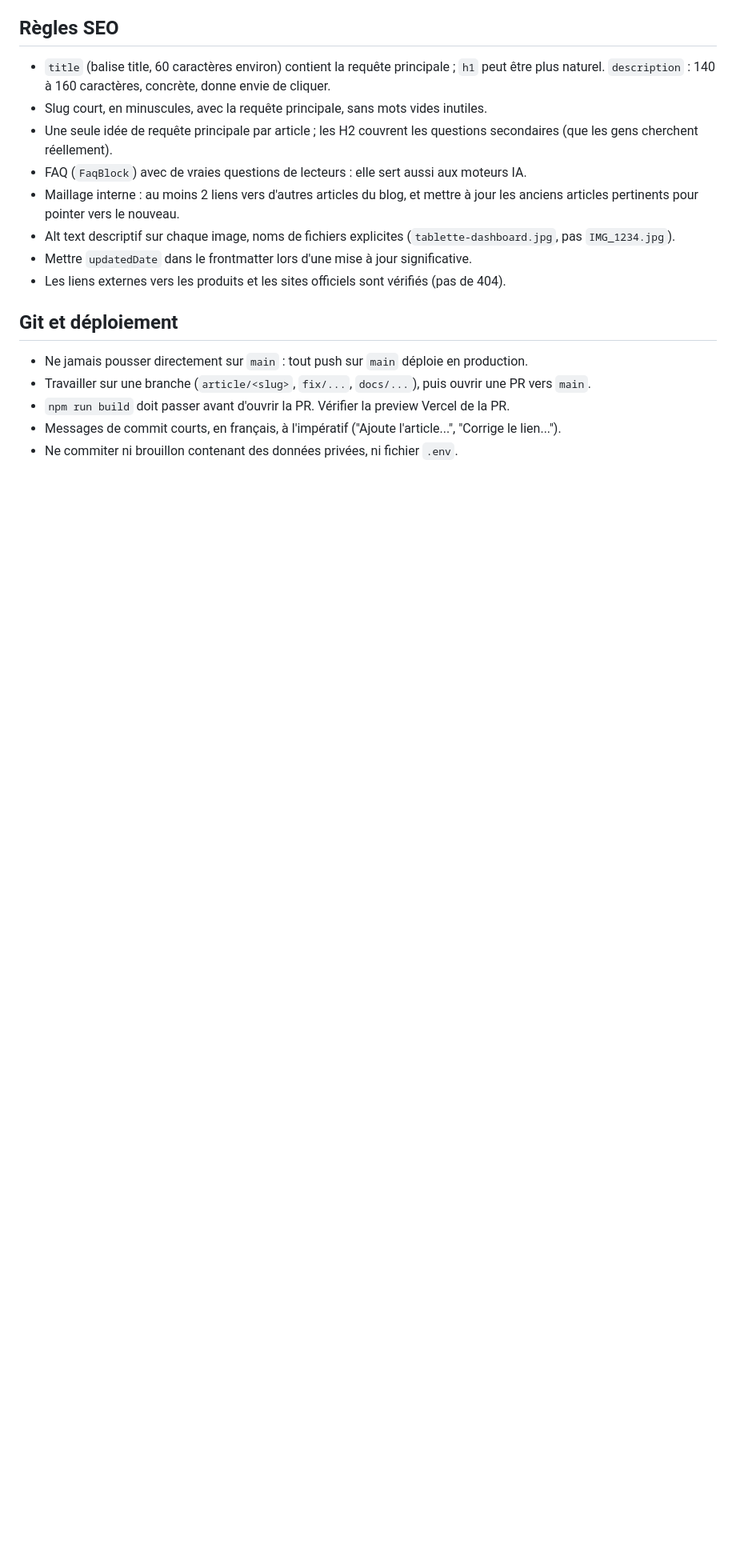
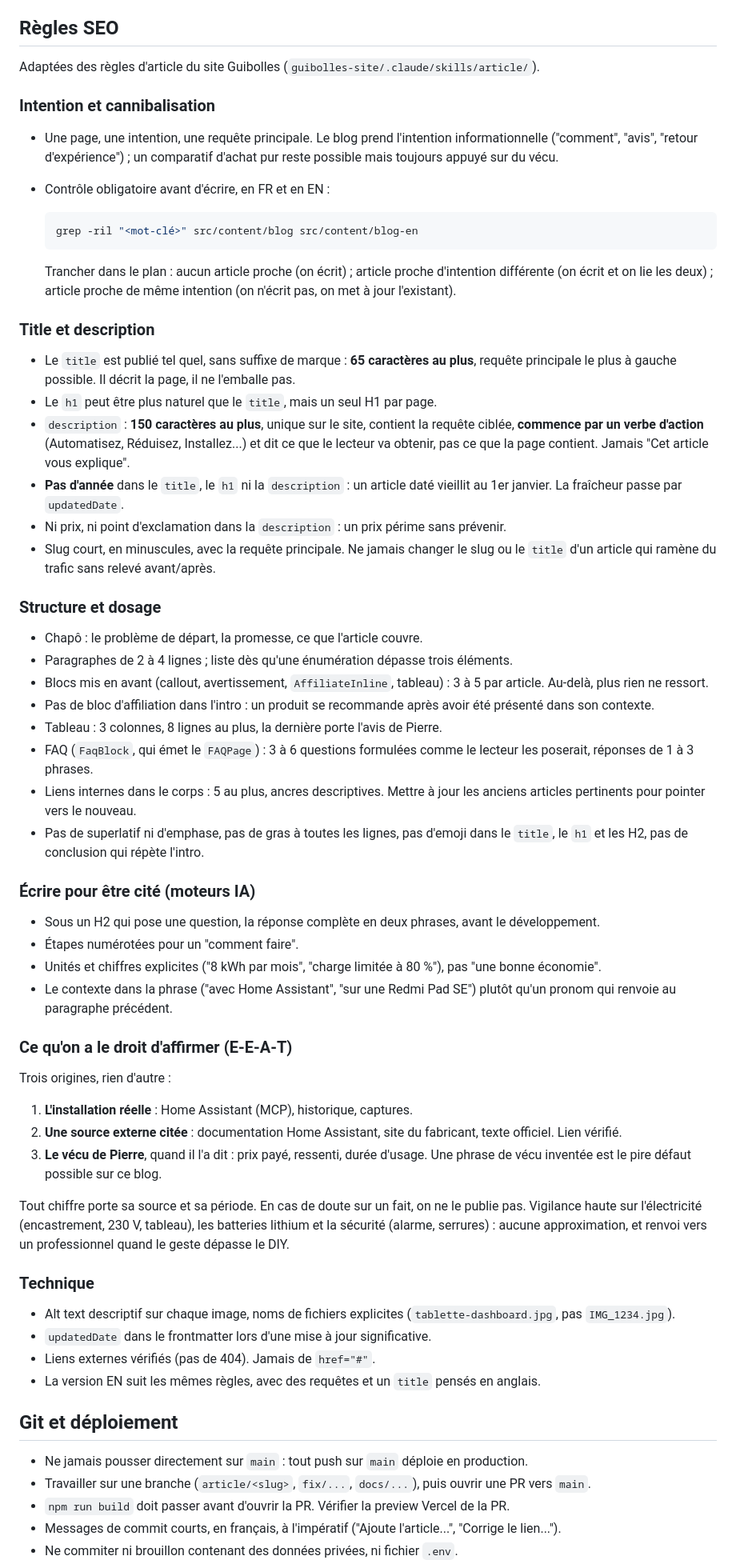
Before and after one commit to pierrg1479/mon-blog, a Markdown page: CLAUDE.md, the part around one of its changes. Shown at 80% size. Rendered like a GitHub page; blank space fills up the shorter version.

Commit message:
Reprend les règles SEO d'article de Guibolles dans CLAUDE.md
Co-Authored-By: Claude Opus 5.5 <noreply@anthropic.com>

````diff
--- a/CLAUDE.md
+++ b/CLAUDE.md
@@ -34,14 +34,63 @@ Faire du blog une référence Home Assistant en français et en anglais, avec du
 
 ## Règles SEO
 
-- `title` (balise title, 60 caractères environ) contient la requête principale ; `h1` peut être plus naturel. `description` : 140 à 160 caractères, concrète, donne envie de cliquer.
-- Slug court, en minuscules, avec la requête principale, sans mots vides inutiles.
-- Une seule idée de requête principale par article ; les H2 couvrent les questions secondaires (que les gens cherchent réellement).
-- FAQ (`FaqBlock`) avec de vraies questions de lecteurs : elle sert aussi aux moteurs IA.
-- Maillage interne : au moins 2 liens vers d'autres articles du blog, et mettre à jour les anciens articles pertinents pour pointer vers le nouveau.
+Adaptées des règles d'article du site Guibolles (`guibolles-site/.claude/skills/article/`).
+
+### Intention et cannibalisation
+
+- Une page, une intention, une requête principale. Le blog prend l'intention informationnelle ("comment", "avis", "retour d'expérience") ; un comparatif d'achat pur reste possible mais toujours appuyé sur du vécu.
+- Contrôle obligatoire avant d'écrire, en FR et en EN :
+
+  ```bash
+  grep -ril "<mot-clé>" src/content/blog src/content/blog-en
+  ```
+
+  Trancher dans le plan : aucun article proche (on écrit) ; article proche d'intention différente (on écrit et on lie les deux) ; article proche de même intention (on n'écrit pas, on met à jour l'existant).
+
+### Title et description
+
+- Le `title` est publié tel quel, sans suffixe de marque : **65 caractères au plus**, requête principale le plus à gauche possible. Il décrit la page, il ne l'emballe pas.
+- Le `h1` peut être plus naturel que le `title`, mais un seul H1 par page.
+- `description` : **150 caractères au plus**, unique sur le site, contient la requête ciblée, **commence par un verbe d'action** (Automatisez, Réduisez, Installez...) et dit ce que le lecteur va obtenir, pas ce que la page contient. Jamais "Cet article vous explique".
+- **Pas d'année** dans le `title`, le `h1` ni la `description` : un article daté vieillit au 1er janvier. La fraîcheur passe par `updatedDate`.
+- Ni prix, ni point d'exclamation dans la `description` : un prix périme sans prévenir.
+- Slug court, en minuscules, avec la requête principale. Ne jamais changer le slug ou le `title` d'un article qui ramène du trafic sans relevé avant/après.
+
+### Structure et dosage
+
+- Chapô : le problème de départ, la promesse, ce que l'article couvre.
+- Paragraphes de 2 à 4 lignes ; liste dès qu'une énumération dépasse trois éléments.
+- Blocs mis en avant (callout, avertissement, `AffiliateInline`, tableau) : 3 à 5 par article. Au-delà, plus rien ne ressort.
+- Pas de bloc d'affiliation dans l'intro : un produit se recommande après avoir été présenté dans son contexte.
+- Tableau : 3 colonnes, 8 lignes au plus, la dernière porte l'avis de Pierre.
+- FAQ (`FaqBlock`, qui émet le `FAQPage`) : 3 à 6 questions formulées comme le lecteur les poserait, réponses de 1 à 3 phrases.
+- Liens internes dans le corps : 5 au plus, ancres descriptives. Mettre à jour les anciens articles pertinents pour pointer vers le nouveau.
+- Pas de superlatif ni d'emphase, pas de gras à toutes les lignes, pas d'emoji dans le `title`, le `h1` et les H2, pas de conclusion qui répète l'intro.
+
+### Écrire pour être cité (moteurs IA)
+
+- Sous un H2 qui pose une question, la réponse complète en deux phrases, avant le développement.
+- Étapes numérotées pour un "comment faire".
+- Unités et chiffres explicites ("8 kWh par mois", "charge limitée à 80 %"), pas "une bonne économie".
+- Le contexte dans la phrase ("avec Home Assistant", "sur une Redmi Pad SE") plutôt qu'un pronom qui renvoie au paragraphe précédent.
+
+### Ce qu'on a le droit d'affirmer (E-E-A-T)
+
+Trois origines, rien d'autre :
+
+1. **L'installation réelle** : Home Assistant (MCP), historique, captures.
+2. **Une source externe citée** : documentation Home Assistant, site du fabricant, texte officiel. Lien vérifié.
+3. **Le vécu de Pierre**, quand il l'a dit : prix payé, ressenti, durée d'usage. Une phrase de vécu inventée est le pire défaut possible sur ce blog.
+
+Tout chiffre porte sa source et sa période. En cas de doute sur un fait, on ne le publie pas.
+Vigilance haute sur l'électricité (encastrement, 230 V, tableau), les batteries lithium et la sécurité (alarme, serrures) : aucune approximation, et renvoi vers un professionnel quand le geste dépasse le DIY.
+
+### Technique
+
 - Alt text descriptif sur chaque image, noms de fichiers explicites (`tablette-dashboard.jpg`, pas `IMG_1234.jpg`).
-- Mettre `updatedDate` dans le frontmatter lors d'une mise à jour significative.
-- Les liens externes vers les produits et les sites officiels sont vérifiés (pas de 404).
+- `updatedDate` dans le frontmatter lors d'une mise à jour significative.
+- Liens externes vérifiés (pas de 404). Jamais de `href="#"`.
+- La version EN suit les mêmes règles, avec des requêtes et un `title` pensés en anglais.
 
 ## Git et déploiement
 
````
Also changed, not shown: other parts of CLAUDE.md (+3 -3 lines).
